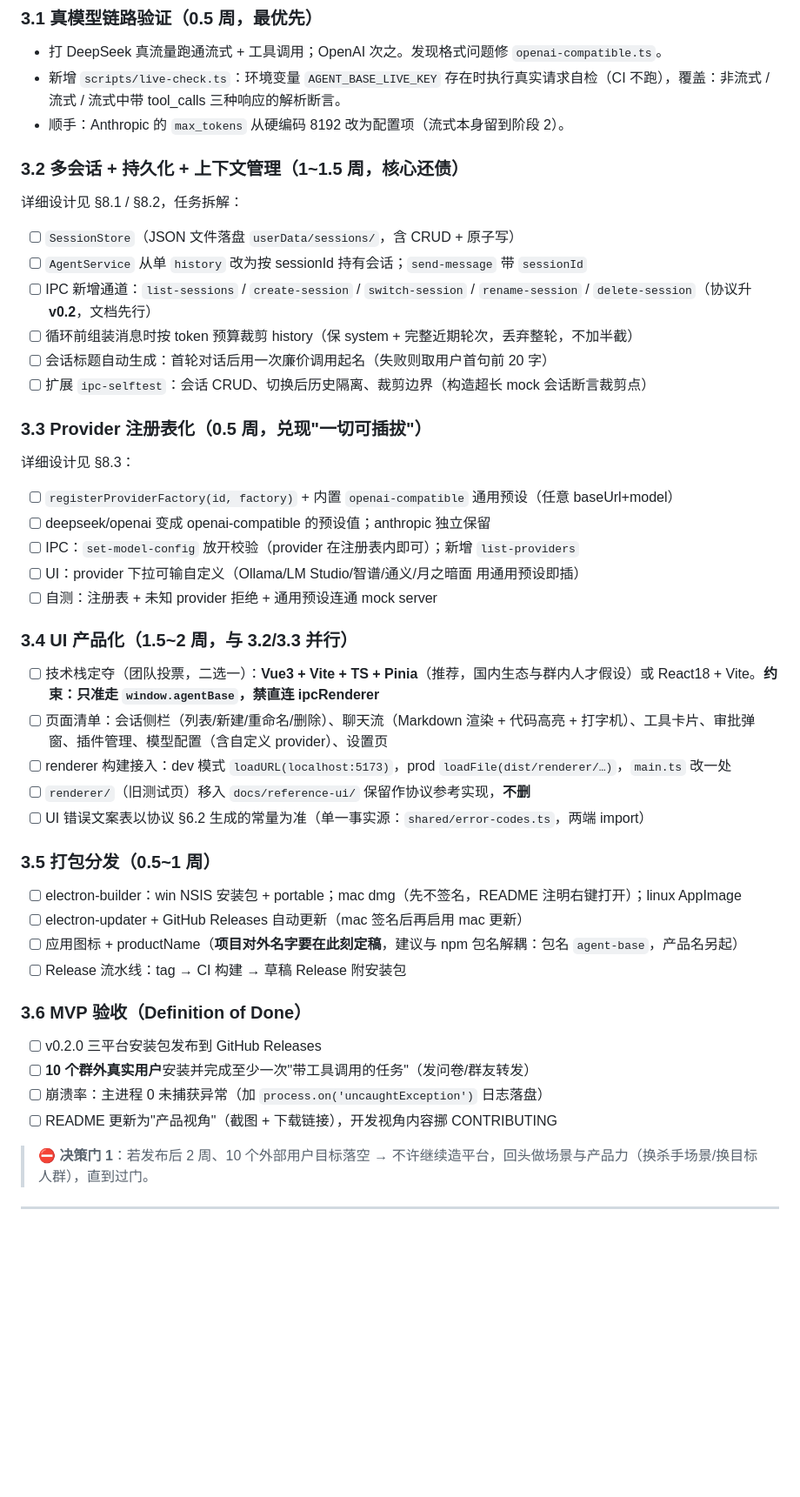
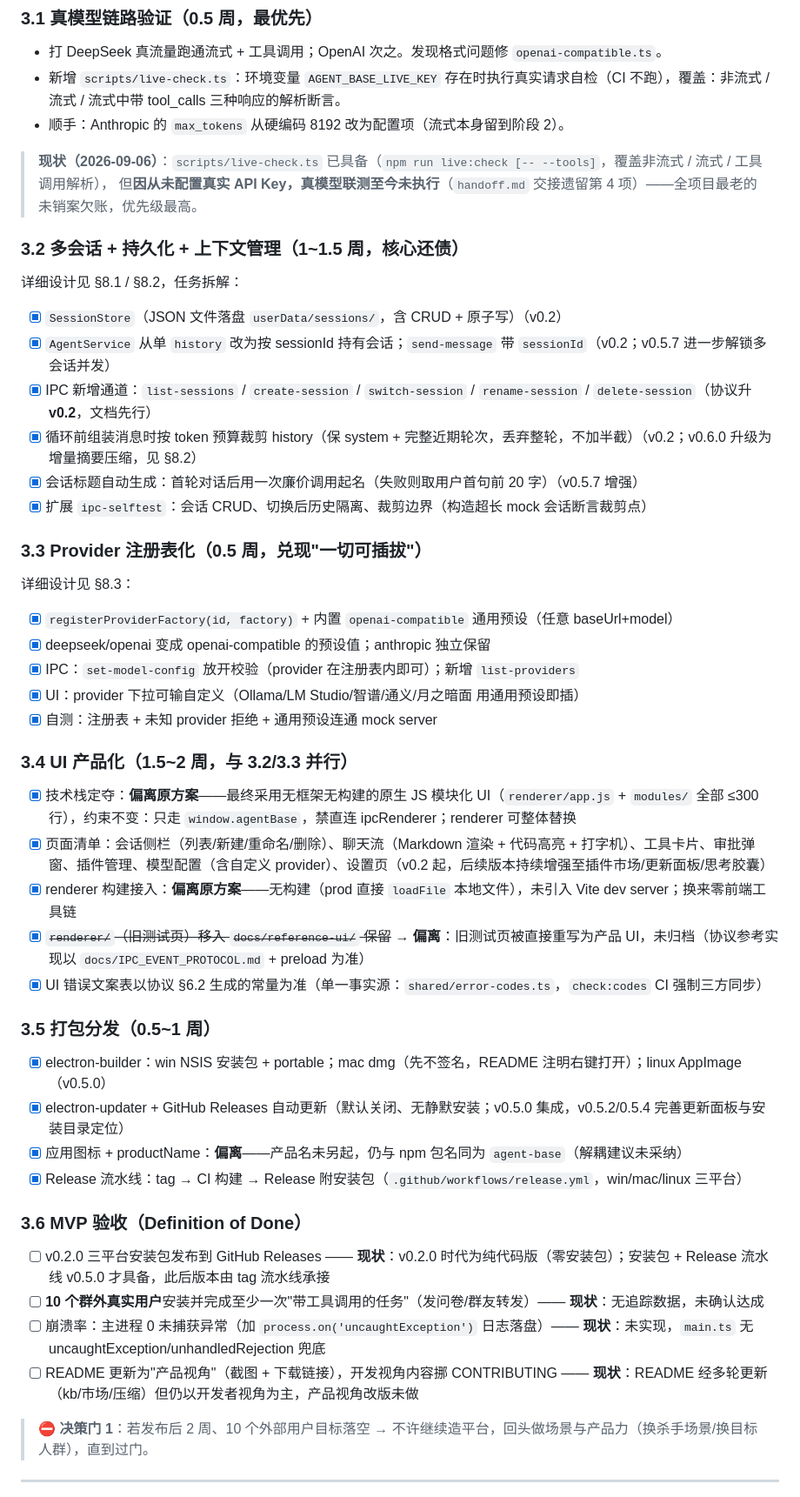
Before and after one commit to noeticforge/noeticforge, a Markdown page: docs/DEVELOPMENT_PLAN.md, the part around one of its changes. Shown at 87% size. Drawn GitHub-style; blank space fills up the shorter version.

```diff
--- a/docs/DEVELOPMENT_PLAN.md
+++ b/docs/DEVELOPMENT_PLAN.md
@@ -72,41 +79,44 @@ git/LICENSE/CI    →    打包安装包 + 真UI    →    MCP 客户端接入
 - 新增 `scripts/live-check.ts`：环境变量 `AGENT_BASE_LIVE_KEY` 存在时执行真实请求自检（CI 不跑），覆盖：非流式 / 流式 / 流式中带 tool_calls 三种响应的解析断言。
 - 顺手：Anthropic 的 `max_tokens` 从硬编码 8192 改为配置项（流式本身留到阶段 2）。
 
+> **现状（2026-09-06）**：`scripts/live-check.ts` 已具备（`npm run live:check [-- --tools]`，覆盖非流式 / 流式 / 工具调用解析），
+> 但**因从未配置真实 API Key，真模型联测至今未执行**（`handoff.md` 交接遗留第 4 项）——全项目最老的未销案欠账，优先级最高。
+
 ### 3.2 多会话 + 持久化 + 上下文管理（1~1.5 周，核心还债）
 详细设计见 §8.1 / §8.2，任务拆解：
-- [ ] `SessionStore`（JSON 文件落盘 `userData/sessions/`，含 CRUD + 原子写）
-- [ ] `AgentService` 从单 `history` 改为按 sessionId 持有会话；`send-message` 带 `sessionId`
-- [ ] IPC 新增通道：`list-sessions` / `create-session` / `switch-session` / `rename-session` / `delete-session`（协议升 **v0.2**，文档先行）
-- [ ] 循环前组装消息时按 token 预算裁剪 history（保 system + 完整近期轮次，丢弃整轮，不加半截）
-- [ ] 会话标题自动生成：首轮对话后用一次廉价调用起名（失败则取用户首句前 20 字）
-- [ ] 扩展 `ipc-selftest`：会话 CRUD、切换后历史隔离、裁剪边界（构造超长 mock 会话断言裁剪点）
+- [x] `SessionStore`（JSON 文件落盘 `userData/sessions/`，含 CRUD + 原子写）（v0.2）
+- [x] `AgentService` 从单 `history` 改为按 sessionId 持有会话；`send-message` 带 `sessionId`（v0.2；v0.5.7 进一步解锁多会话并发）
+- [x] IPC 新增通道：`list-sessions` / `create-session` / `switch-session` / `rename-session` / `delete-session`（协议升 **v0.2**，文档先行）
+- [x] 循环前组装消息时按 token 预算裁剪 history（保 system + 完整近期轮次，丢弃整轮，不加半截）（v0.2；v0.6.0 升级为增量摘要压缩，见 §8.2）
+- [x] 会话标题自动生成：首轮对话后用一次廉价调用起名（失败则取用户首句前 20 字）（v0.5.7 增强）
+- [x] 扩展 `ipc-selftest`：会话 CRUD、切换后历史隔离、裁剪边界（构造超长 mock 会话断言裁剪点）
 
 ### 3.3 Provider 注册表化（0.5 周，兑现"一切可插拔"）
 详细设计见 §8.3：
-- [ ] `registerProviderFactory(id, factory)` + 内置 `openai-compatible` 通用预设（任意 baseUrl+model）
-- [ ] deepseek/openai 变成 openai-compatible 的预设值；anthropic 独立保留
-- [ ] IPC：`set-model-config` 放开校验（provider 在注册表内即可）；新增 `list-providers`
-- [ ] UI：provider 下拉可输自定义（Ollama/LM Studio/智谱/通义/月之暗面 用通用预设即插）
-- [ ] 自测：注册表 + 未知 provider 拒绝 + 通用预设连通 mock server
+- [x] `registerProviderFactory(id, factory)` + 内置 `openai-compatible` 通用预设（任意 baseUrl+model）
+- [x] deepseek/openai 变成 openai-compatible 的预设值；anthropic 独立保留
+- [x] IPC：`set-model-config` 放开校验（provider 在注册表内即可）；新增 `list-providers`
+- [x] UI：provider 下拉可输自定义（Ollama/LM Studio/智谱/通义/月之暗面 用通用预设即插）
+- [x] 自测：注册表 + 未知 provider 拒绝 + 通用预设连通 mock server
 
 ### 3.4 UI 产品化（1.5~2 周，与 3.2/3.3 并行）
-- [ ] 技术栈定夺（团队投票，二选一）：**Vue3 + Vite + TS + Pinia**（推荐，国内生态与群内人才假设）或 React18 + Vite。**约束：只准走 `window.agentBase`，禁直连 ipcRenderer**
-- [ ] 页面清单：会话侧栏（列表/新建/重命名/删除）、聊天流（Markdown 渲染 + 代码高亮 + 打字机）、工具卡片、审批弹窗、插件管理、模型配置（含自定义 provider）、设置页
-- [ ] renderer 构建接入：dev 模式 `loadURL(localhost:5173)`，prod `loadFile(dist/renderer/…)`，`main.ts` 改一处
-- [ ] `renderer/`（旧测试页）移入 `docs/reference-ui/` 保留作协议参考实现，**不删**
-- [ ] UI 错误文案表以协议 §6.2 生成的常量为准（单一事实源：`shared/error-codes.ts`，两端 import）
+- [x] 技术栈定夺：**偏离原方案**——最终采用无框架无构建的原生 JS 模块化 UI（`renderer/app.js` + `modules/` 全部 ≤300 行），约束不变：只走 `window.agentBase`，禁直连 ipcRenderer；renderer 可整体替换
+- [x] 页面清单：会话侧栏（列表/新建/重命名/删除）、聊天流（Markdown 渲染 + 代码高亮 + 打字机）、工具卡片、审批弹窗、插件管理、模型配置（含自定义 provider）、设置页（v0.2 起，后续版本持续增强至插件市场/更新面板/思考胶囊）
+- [x] renderer 构建接入：**偏离原方案**——无构建（prod 直接 `loadFile` 本地文件），未引入 Vite dev server；换来零前端工具链
+- [x] ~~`renderer/`（旧测试页）移入 `docs/reference-ui/` 保留~~ → **偏离**：旧测试页被直接重写为产品 UI，未归档（协议参考实现以 `docs/IPC_EVENT_PROTOCOL.md` + preload 为准）
+- [x] UI 错误文案表以协议 §6.2 生成的常量为准（单一事实源：`shared/error-codes.ts`，`check:codes` CI 强制三方同步）
 
 ### 3.5 打包分发（0.5~1 周）
-- [ ] electron-builder：win NSIS 安装包 + portable；mac dmg（先不签名，README 注明右键打开）；linux AppImage
-- [ ] electron-updater + GitHub Releases 自动更新（mac 签名后再启用 mac 更新）
-- [ ] 应用图标 + productName（**项目对外名字要在此刻定稿**，建议与 npm 包名解耦：包名 `agent-base`，产品名另起）
-- [ ] Release 流水线：tag → CI 构建 → 草稿 Release 附安装包
+- [x] electron-builder：win NSIS 安装包 + portable；mac dmg（先不签名，README 注明右键打开）；linux AppImage（v0.5.0）
+- [x] electron-updater + GitHub Releases 自动更新（默认关闭、无静默安装；v0.5.0 集成，v0.5.2/0.5.4 完善更新面板与安装目录定位）
+- [x] 应用图标 + productName：**偏离**——产品名未另起，仍与 npm 包名同为 `agent-base`（解耦建议未采纳）
+- [x] Release 流水线：tag → CI 构建 → Release 附安装包（`.github/workflows/release.yml`，win/mac/linux 三平台）
 
 ### 3.6 MVP 验收（Definition of Done）
-- [ ] v0.2.0 三平台安装包发布到 GitHub Releases
-- [ ] **10 个群外真实用户**安装并完成至少一次"带工具调用的任务"（发问卷/群友转发）
-- [ ] 崩溃率：主进程 0 未捕获异常（加 `process.on('uncaughtException')` 日志落盘）
-- [ ] README 更新为"产品视角"（截图 + 下载链接），开发视角内容挪 CONTRIBUTING
+- [ ] v0.2.0 三平台安装包发布到 GitHub Releases —— **现状**：v0.2.0 时代为纯代码版（零安装包）；安装包 + Release 流水线 v0.5.0 才具备，此后版本由 tag 流水线承接
+- [ ] **10 个群外真实用户**安装并完成至少一次"带工具调用的任务"（发问卷/群友转发）—— **现状**：无追踪数据，未确认达成
+- [ ] 崩溃率：主进程 0 未捕获异常（加 `process.on('uncaughtException')` 日志落盘）—— **现状**：未实现，`main.ts` 无 uncaughtException/unhandledRejection 兜底
+- [ ] README 更新为"产品视角"（截图 + 下载链接），开发视角内容挪 CONTRIBUTING —— **现状**：README 经多轮更新（kb/市场/压缩）但仍以开发者视角为主，产品视角改版未做
 
 > ⛔ **决策门 1**：若发布后 2 周、10 个外部用户目标落空 → 不许继续造平台，回头做场景与产品力（换杀手场景/换目标人群），直到过门。
 
```
Also changed, not shown: other parts of docs/DEVELOPMENT_PLAN.md (+52 -41 lines).
